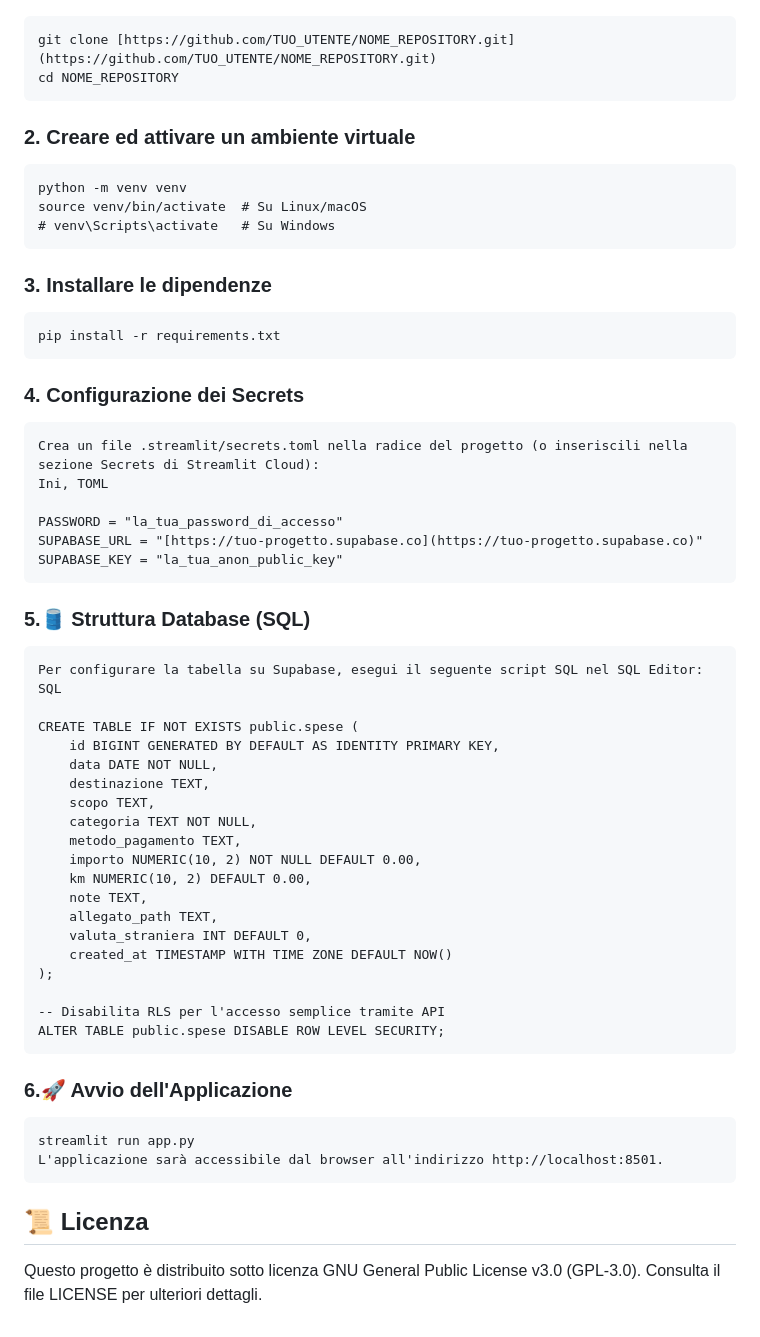
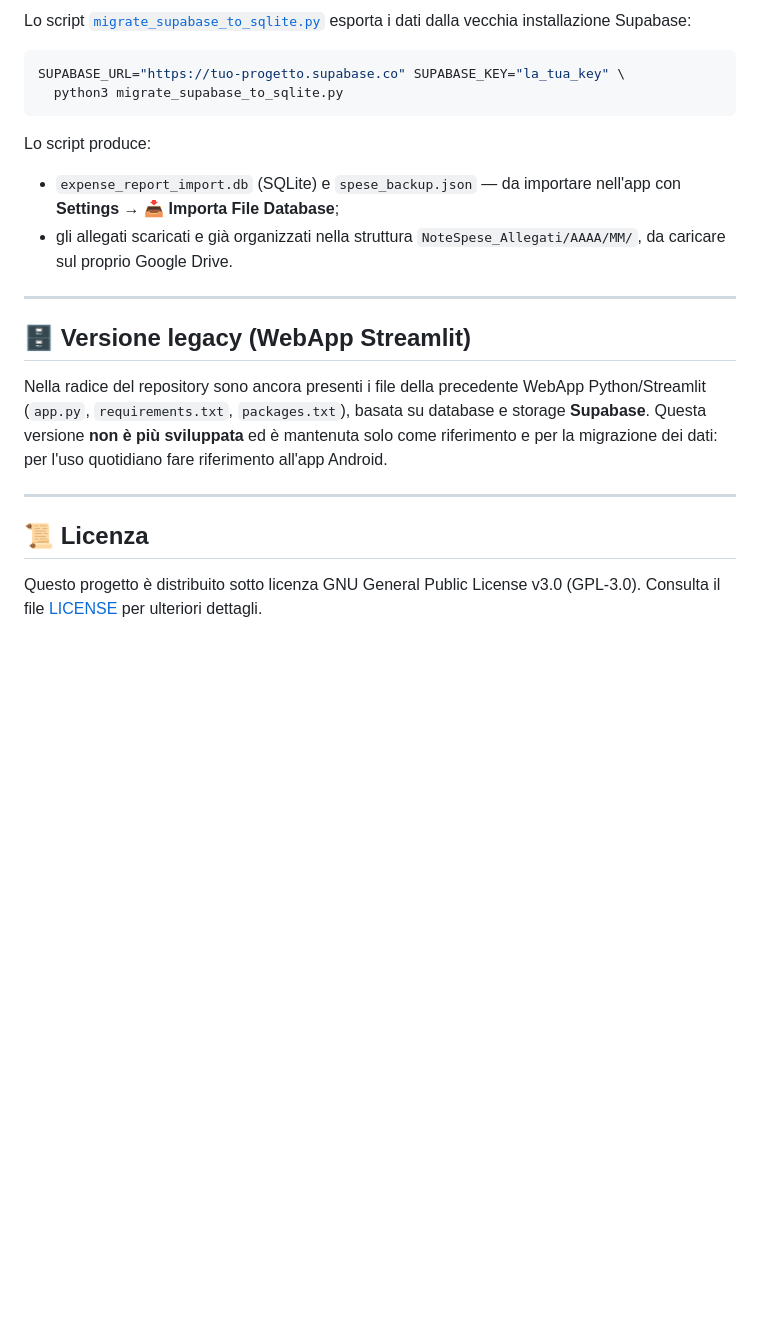
Before and after one commit to ferroflegias/NoteSpese, a Markdown page: README.md, the part around one of its changes. Drawn GitHub-style; blank space fills up the shorter version.

````diff
--- a/README.md
+++ b/README.md
@@ -58,53 +132,23 @@ Il sistema consente l'inserimento rapido delle spese da dispositivi desktop e mo
+Lo script [`migrate_supabase_to_sqlite.py`](migrate_supabase_to_sqlite.py) esporta i dati dalla vecchia installazione Supabase:
+
+```bash
+SUPABASE_URL="https://tuo-progetto.supabase.co" SUPABASE_KEY="la_tua_key" \
+  python3 migrate_supabase_to_sqlite.py
 ```
-git clone [https://github.com/TUO_UTENTE/NOME_REPOSITORY.git](https://github.com/TUO_UTENTE/NOME_REPOSITORY.git)
-cd NOME_REPOSITORY
-```
-### 2. Creare ed attivare un ambiente virtuale
-```
-python -m venv venv
-source venv/bin/activate  # Su Linux/macOS
-# venv\Scripts\activate   # Su Windows
-```
-### 3. Installare le dipendenze
-```
-pip install -r requirements.txt
-```
-### 4. Configurazione dei Secrets
-```
-Crea un file .streamlit/secrets.toml nella radice del progetto (o inseriscili nella sezione Secrets di Streamlit Cloud):
-Ini, TOML
 
-PASSWORD = "la_tua_password_di_accesso"
-SUPABASE_URL = "[https://tuo-progetto.supabase.co](https://tuo-progetto.supabase.co)"
-SUPABASE_KEY = "la_tua_anon_public_key"
-```
-### 5.🛢️ Struttura Database (SQL)
-```
-Per configurare la tabella su Supabase, esegui il seguente script SQL nel SQL Editor:
-SQL
+Lo script produce:
 
-CREATE TABLE IF NOT EXISTS public.spese (
-    id BIGINT GENERATED BY DEFAULT AS IDENTITY PRIMARY KEY,
-    data DATE NOT NULL,
-    destinazione TEXT,
-    scopo TEXT,
-    categoria TEXT NOT NULL,
-    metodo_pagamento TEXT,
-    importo NUMERIC(10, 2) NOT NULL DEFAULT 0.00,
-    km NUMERIC(10, 2) DEFAULT 0.00,
-    note TEXT,
-    allegato_path TEXT,
-    valuta_straniera INT DEFAULT 0,
-    created_at TIMESTAMP WITH TIME ZONE DEFAULT NOW()
-);
+* `expense_report_import.db` (SQLite) e `spese_backup.json` — da importare nell'app con **Settings → 📥 Importa File Database**;
+* gli allegati scaricati e già organizzati nella struttura `NoteSpese_Allegati/AAAA/MM/`, da caricare sul proprio Google Drive.
 
--- Disabilita RLS per l'accesso semplice tramite API
-ALTER TABLE public.spese DISABLE ROW LEVEL SECURITY;
-```
-### 6.🚀 Avvio dell'Applicazione
-```
-streamlit run app.py
-L'applicazione sarà accessibile dal browser all'indirizzo http://localhost:8501.
-```
+---
+
+## 🗄️ Versione legacy (WebApp Streamlit)
+
+Nella radice del repository sono ancora presenti i file della precedente WebApp Python/Streamlit (`app.py`, `requirements.txt`, `packages.txt`), basata su database e storage **Supabase**. Questa versione **non è più sviluppata** ed è mantenuta solo come riferimento e per la migrazione dei dati: per l'uso quotidiano fare riferimento all'app Android.
+
+---
+
 ## 📜 Licenza
-Questo progetto è distribuito sotto licenza GNU General Public License v3.0 (GPL-3.0). Consulta il file LICENSE per ulteriori dettagli.
+
+Questo progetto è distribuito sotto licenza GNU General Public License v3.0 (GPL-3.0). Consulta il file [LICENSE](LICENSE) per ulteriori dettagli.
````
Also changed, not shown: other parts of README.md (+107 -33 lines).
